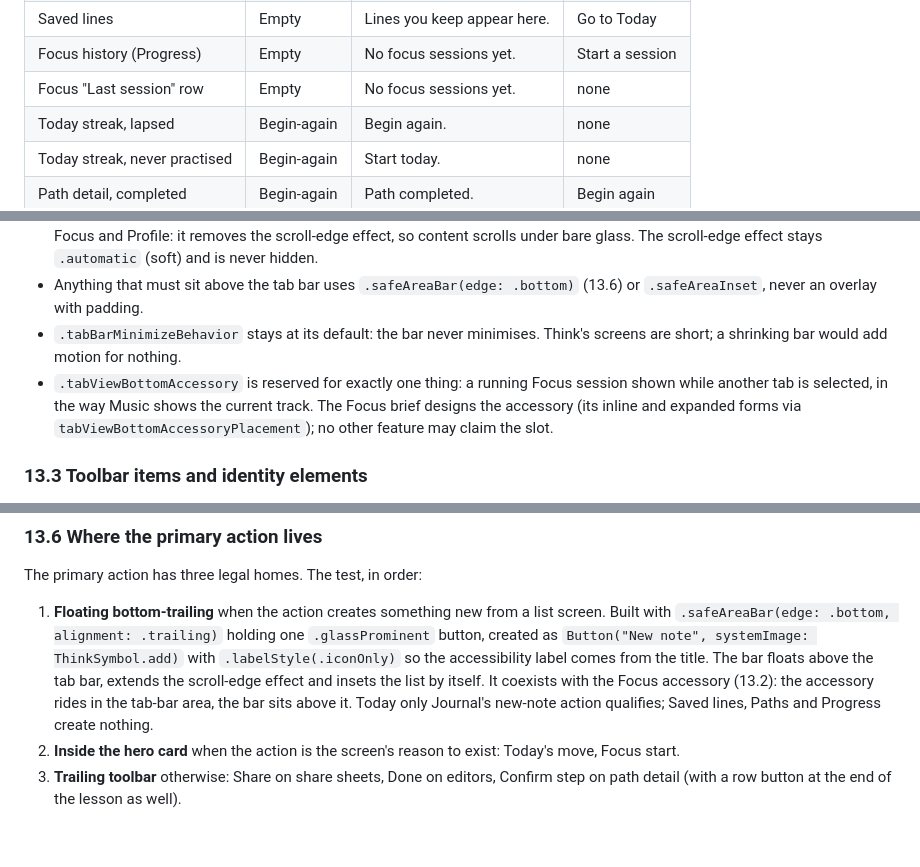
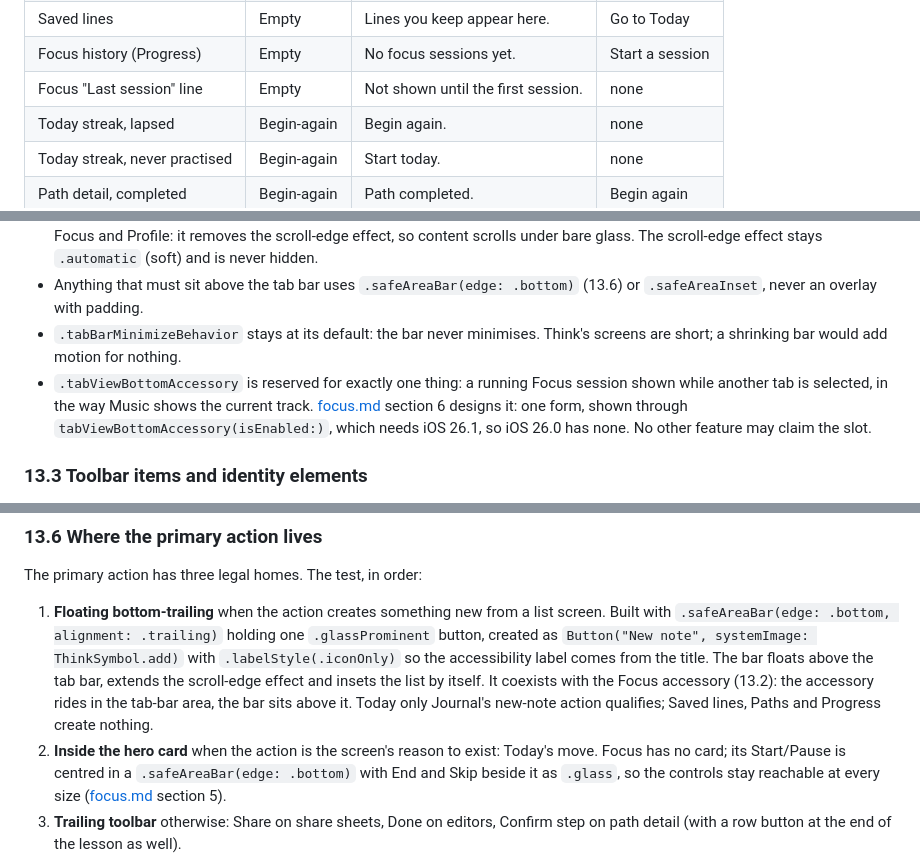
Before and after one commit to Vankata03/Think, a Markdown page: design/design-system.md, 3 parts joined by grey strips. Rendered like a GitHub page; blank space fills up the shorter version.

```diff
--- a/design/design-system.md
+++ b/design/design-system.md
@@ -192,7 +192,7 @@ Lines and actions per screen (briefs may tune wording, not shape):
 | Journal storage | Unavailable | Could not load your journal. | Try again |
 | Saved lines | Empty | Lines you keep appear here. | Go to Today |
 | Focus history (Progress) | Empty | No focus sessions yet. | Start a session |
-| Focus "Last session" row | Empty | No focus sessions yet. | none |
+| Focus "Last session" line | Empty | Not shown until the first session. | none |
 | Today streak, lapsed | Begin-again | Begin again. | none |
 | Today streak, never practised | Begin-again | Start today. | none |
 | Path detail, completed | Begin-again | Path completed. | Begin again |
@@ -267,7 +267,7 @@ Every screen is a `NavigationStack` whose root is a `List` or a `Form`. No tab r
 - `.toolbarBackground(.hidden, for: .navigationBar)` is banned. It is the cause of the ghosted text behind bars on Today, Focus and Profile: it removes the scroll-edge effect, so content scrolls under bare glass. The scroll-edge effect stays `.automatic` (soft) and is never hidden.
 - Anything that must sit above the tab bar uses `.safeAreaBar(edge: .bottom)` (13.6) or `.safeAreaInset`, never an overlay with padding.
 - `.tabBarMinimizeBehavior` stays at its default: the bar never minimises. Think's screens are short; a shrinking bar would add motion for nothing.
-- `.tabViewBottomAccessory` is reserved for exactly one thing: a running Focus session shown while another tab is selected, in the way Music shows the current track. The Focus brief designs the accessory (its inline and expanded forms via `tabViewBottomAccessoryPlacement`); no other feature may claim the slot.
+- `.tabViewBottomAccessory` is reserved for exactly one thing: a running Focus session shown while another tab is selected, in the way Music shows the current track. [focus.md](focus.md) section 6 designs it: one form, shown through `tabViewBottomAccessory(isEnabled:)`, which needs iOS 26.1, so iOS 26.0 has none. No other feature may claim the slot.
 
 ### 13.3 Toolbar items and identity elements
 
@@ -308,7 +308,7 @@ Path detail is titled with the path name, practice detail with the practice titl
 The primary action has three legal homes. The test, in order:
 
 1. **Floating bottom-trailing** when the action creates something new from a list screen. Built with `.safeAreaBar(edge: .bottom, alignment: .trailing)` holding one `.glassProminent` button, created as `Button("New note", systemImage: ThinkSymbol.add)` with `.labelStyle(.iconOnly)` so the accessibility label comes from the title. The bar floats above the tab bar, extends the scroll-edge effect and insets the list by itself. It coexists with the Focus accessory (13.2): the accessory rides in the tab-bar area, the bar sits above it. Today only Journal's new-note action qualifies; Saved lines, Paths and Progress create nothing.
-2. **Inside the hero card** when the action is the screen's reason to exist: Today's move, Focus start.
+2. **Inside the hero card** when the action is the screen's reason to exist: Today's move. Focus has no card; its Start/Pause is centred in a `.safeAreaBar(edge: .bottom)` with End and Skip beside it as `.glass`, so the controls stay reachable at every size ([focus.md](focus.md) section 5).
 3. **Trailing toolbar** otherwise: Share on share sheets, Done on editors, Confirm step on path detail (with a row button at the end of the lesson as well).
 
 No screen uses a `.bottomBar` toolbar placement: it would stack a second full-width glass bar over the tab bar. `.overlay(alignment: .bottomTrailing)` with padding is the pattern the bug inventory retires and is not used.
```
Also changed, not shown: other parts of design/design-system.md (+10 -10 lines), CONTEXT.md (+7 -3 lines), design/focus.md (added, +130 -0 lines).
